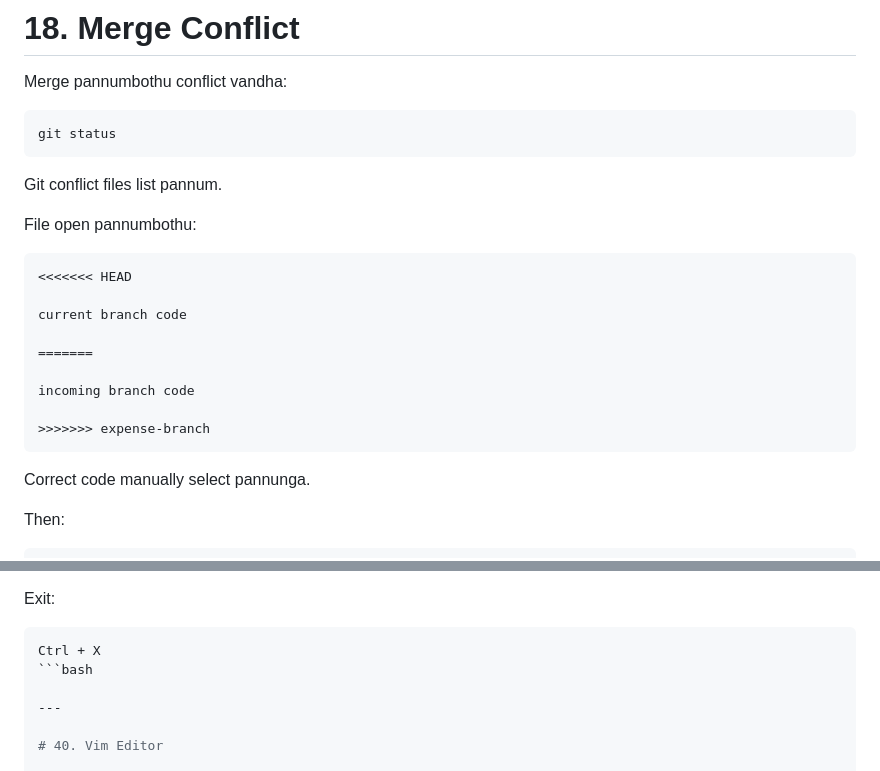
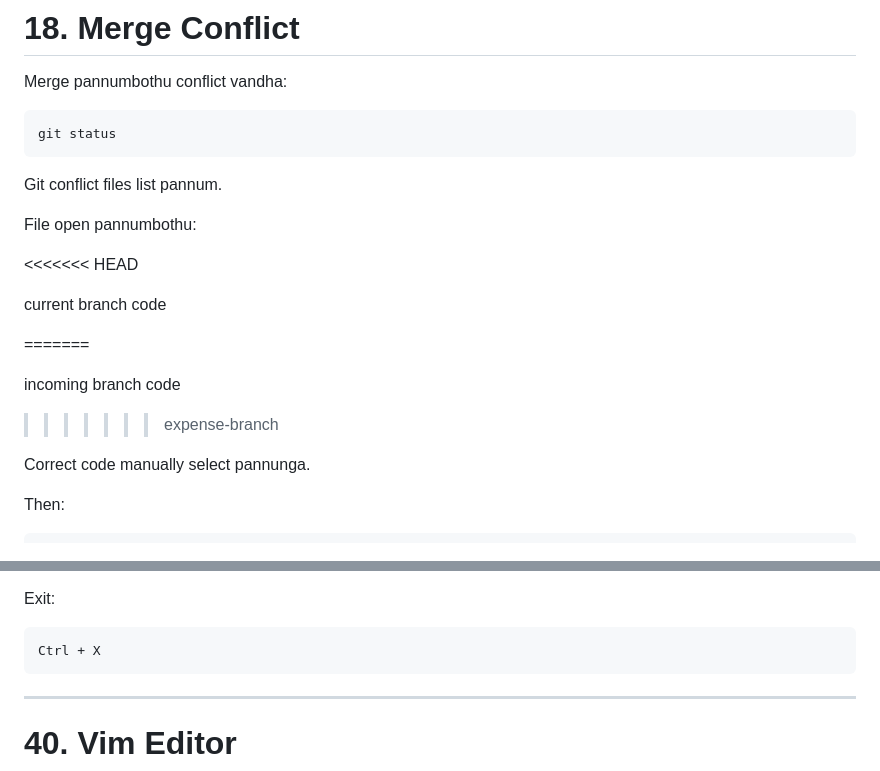
Before and after one commit to GANGANATHEN/git-command, a Markdown page: git-cheatsheet.md, 2 parts joined by grey strips. GitHub-like rendering.

Commit message:
Clean up git-cheatsheet.md formatting
Removed unnecessary code block formatting and fixed indentation.

````diff
--- a/git-cheatsheet.md
+++ b/git-cheatsheet.md
@@ -485,7 +485,6 @@ Git conflict files list pannum.
 
 File open pannumbothu:
 
-```bash
 <<<<<<< HEAD
 
 current branch code
@@ -495,7 +494,6 @@ current branch code
 incoming branch code
 
 >>>>>>> expense-branch
-```
 
 Correct code manually select pannunga.
 
@@ -1074,7 +1072,7 @@ Exit:
 
 ```bash
 Ctrl + X
-```bash
+```
 
 ---
 
````
